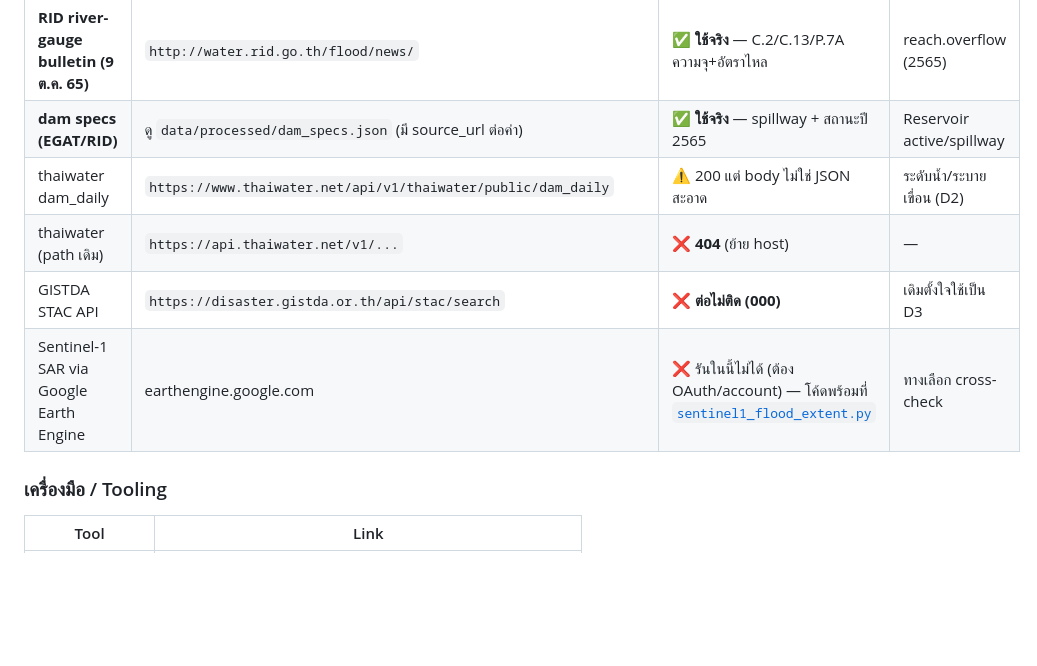
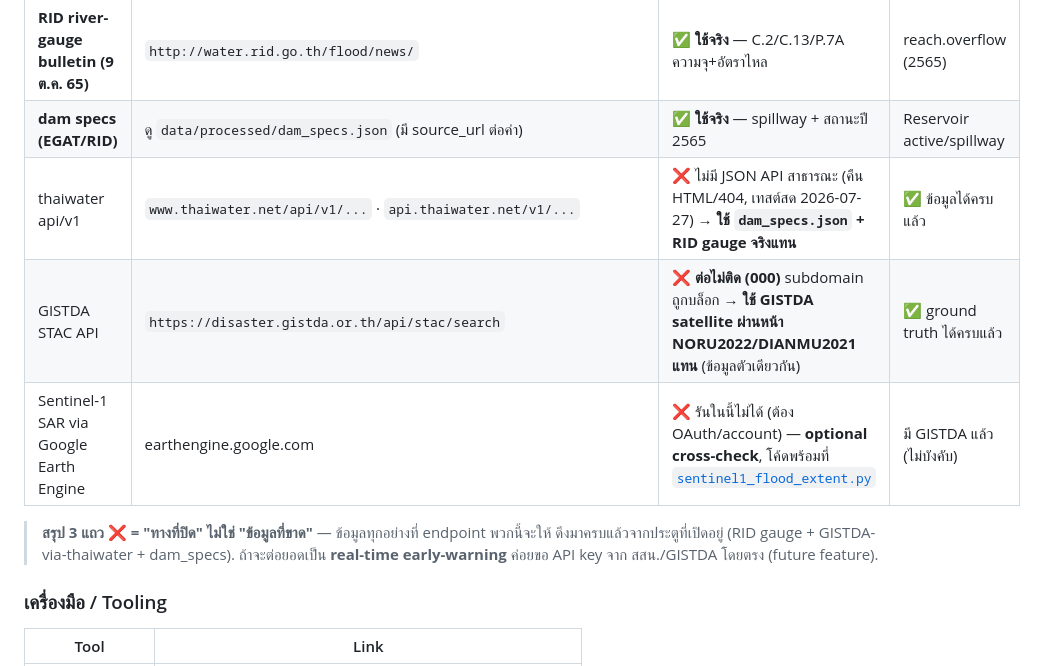
Before and after one commit to illusionlight77-debug/Thai-Flood-Causal-Chain-GraphRAG, a Markdown page: README.md, the part around the change. Rendered like a GitHub page; blank space fills up the shorter version.

Commit message:
docs: clarify the 3 unreachable endpoints are 'closed doors', not missing data
Live-retested (2026-07-27): thaiwater has no public JSON API (all paths return the
HTML SPA or 404); GISTDA disaster subdomain is network-blocked (000); GEE needs OAuth.
Annotated each ❌ row in the data-sources table with the working source that already
supplies the same data (RID gauge + GISTDA-via-thaiwater pages + dam_specs), plus a
note that real-time would be a future feature needing a HII/GISTDA API key.

Co-Authored-By: Claude Opus 4.8 <noreply@anthropic.com>

```diff
--- a/README.md
+++ b/README.md
@@ -110,10 +110,12 @@
 | **GADM 4.1 (ขอบเขตจังหวัดจริง)** | `https://geodata.ucdavis.edu/gadm/gadm4.1/json/gadm41_THA_1.json` | ✅ **ใช้จริง** — polygon 77 จว. | geometry (D4) |
 | **RID river-gauge bulletin (9 ต.ค. 65)** | `http://water.rid.go.th/flood/news/` | ✅ **ใช้จริง** — C.2/C.13/P.7A ความจุ+อัตราไหล | reach.overflow (2565) |
 | **dam specs (EGAT/RID)** | ดู `data/processed/dam_specs.json` (มี source_url ต่อค่า) | ✅ **ใช้จริง** — spillway + สถานะปี 2565 | Reservoir active/spillway |
-| thaiwater dam_daily | `https://www.thaiwater.net/api/v1/thaiwater/public/dam_daily` | ⚠️ 200 แต่ body ไม่ใช่ JSON สะอาด | ระดับน้ำ/ระบายเขื่อน (D2) |
-| thaiwater (path เดิม) | `https://api.thaiwater.net/v1/...` | ❌ **404** (ย้าย host) | — |
-| GISTDA STAC API | `https://disaster.gistda.or.th/api/stac/search` | ❌ **ต่อไม่ติด (000)** | เดิมตั้งใจใช้เป็น D3 |
-| Sentinel-1 SAR via Google Earth Engine | earthengine.google.com | ❌ รันในนี้ไม่ได้ (ต้อง OAuth/account) — โค้ดพร้อมที่ [`sentinel1_flood_extent.py`](src/ingest/sentinel1_flood_extent.py) | ทางเลือก cross-check |
+| thaiwater api/v1 | `www.thaiwater.net/api/v1/...` · `api.thaiwater.net/v1/...` | ❌ ไม่มี JSON API สาธารณะ (คืน HTML/404, เทสต์สด 2026-07-27) → **ใช้ `dam_specs.json` + RID gauge จริงแทน** | ✅ ข้อมูลได้ครบแล้ว |
+| GISTDA STAC API | `https://disaster.gistda.or.th/api/stac/search` | ❌ **ต่อไม่ติด (000)** subdomain ถูกบล็อก → **ใช้ GISTDA satellite ผ่านหน้า NORU2022/DIANMU2021 แทน** (ข้อมูลตัวเดียวกัน) | ✅ ground truth ได้ครบแล้ว |
+| Sentinel-1 SAR via Google Earth Engine | earthengine.google.com | ❌ รันในนี้ไม่ได้ (ต้อง OAuth/account) — **optional cross-check**, โค้ดพร้อมที่ [`sentinel1_flood_extent.py`](src/ingest/sentinel1_flood_extent.py) | มี GISTDA แล้ว (ไม่บังคับ) |
+
+> **สรุป 3 แถว ❌ = "ทางที่ปิด" ไม่ใช่ "ข้อมูลที่ขาด"** — ข้อมูลทุกอย่างที่ endpoint พวกนี้จะให้ ดึงมาครบแล้วจากประตูที่เปิดอยู่
+> (RID gauge + GISTDA-via-thaiwater + dam_specs). ถ้าจะต่อยอดเป็น **real-time early-warning** ค่อยขอ API key จาก สสน./GISTDA โดยตรง (future feature).
 
 ### เครื่องมือ / Tooling
 | Tool | Link |
```
